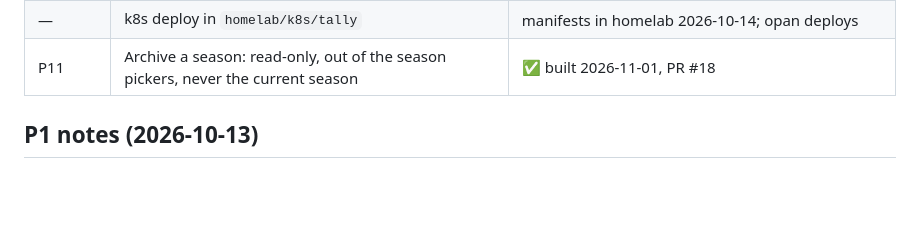
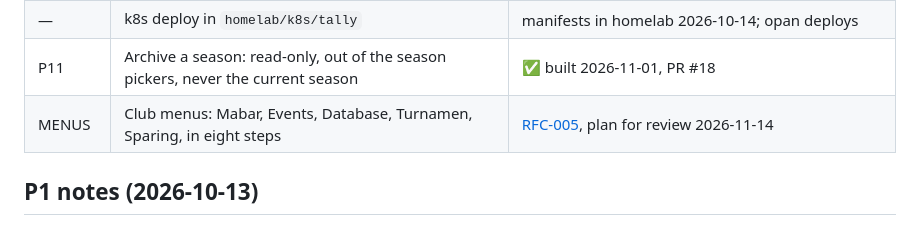
Before and after one commit to opan/tally, a Markdown page: NOTES.md, the part around the change. GitHub-like rendering; blank space fills up the shorter version.

```diff
--- a/NOTES.md
+++ b/NOTES.md
@@ -120,6 +120,7 @@ given round. Movement arrow = rank after round N vs rank after round N‑1.
 | BOARDS | A tally becomes the club, with one leaderboard (papan) per sport inside it | [docs/rfc/RFC-003-leaderboards.md](docs/rfc/RFC-003-leaderboards.md): phase 1 ✅ deployed 2026-11-02 (#21); phase 2 ✅ deployed 2026-11-03 (#24) |
 | — | k8s deploy in `homelab/k8s/tally` | manifests in homelab 2026-10-14; opan deploys |
 | P11 | Archive a season: read-only, out of the season pickers, never the current season | ✅ built 2026-11-01, PR #18 |
+| MENUS | Club menus: Mabar, Events, Database, Turnamen, Sparing, in eight steps | [RFC-005](docs/rfc/RFC-005-club-menus.md), plan for review 2026-11-14 |
 
 ## P1 notes (2026-10-13)
 
```
Also changed, not shown: docs/rfc/RFC-005-club-menus.md (added, +247 -0 lines).
